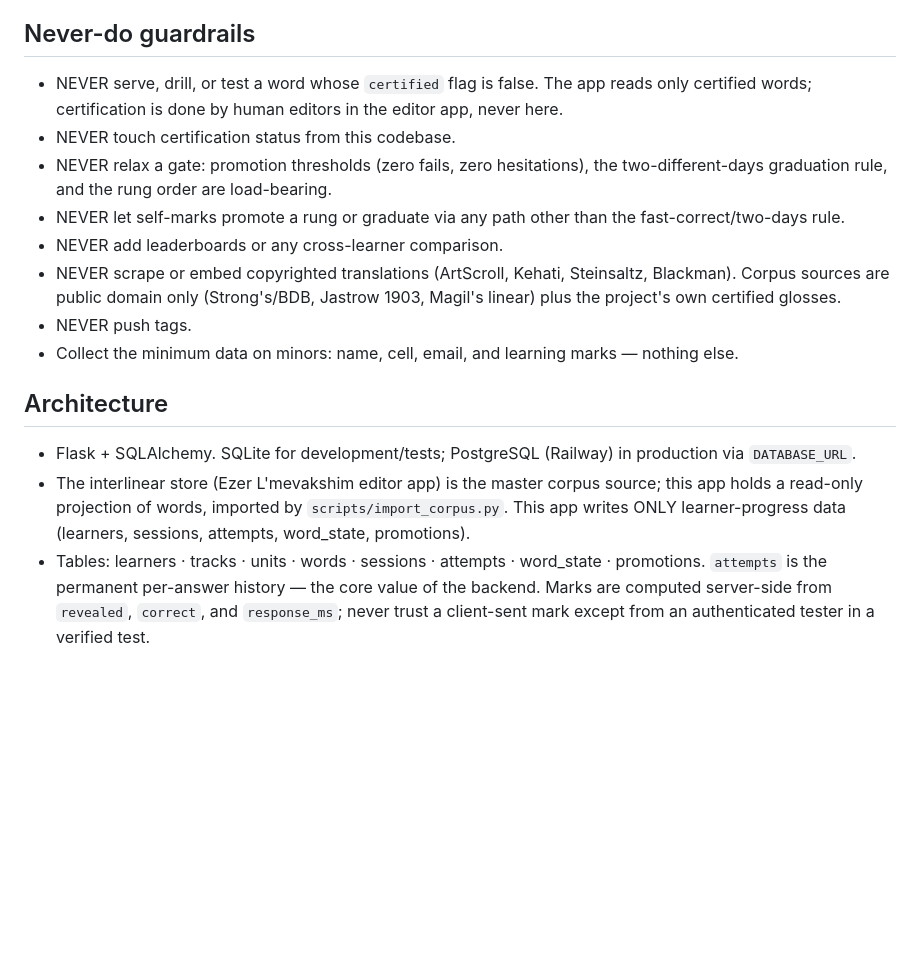
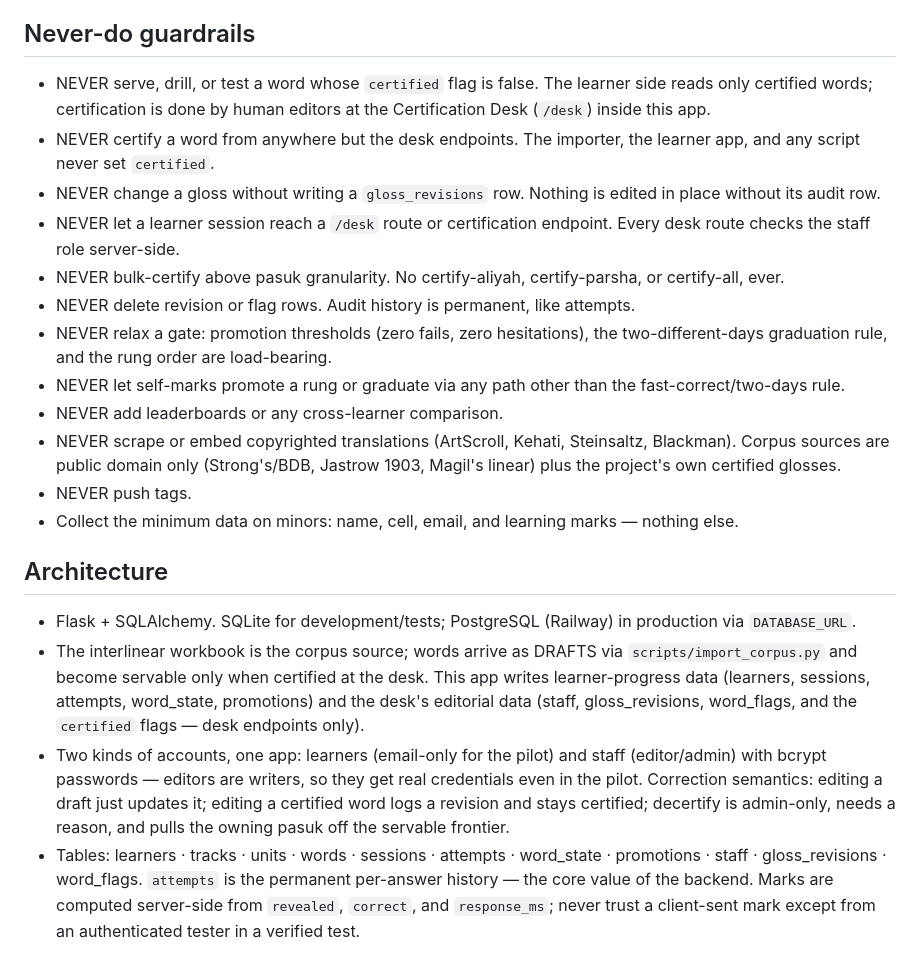
Before and after one commit to rgreen-ctrl/ezer-lmevakshim, a Markdown page: CLAUDE.md, the part around the change. Drawn GitHub-style; blank space fills up the shorter version.

Commit message:
D1: add Certification Desk guardrails and architecture to CLAUDE.md
Certification now happens at the desk inside this app (work order
2026-07-02): desk-only certification, mandatory gloss_revisions on every
edit, staff-only /desk, pasuk-granularity bulk approval, permanent audit
rows.

Co-Authored-By: Claude Fable 5 <noreply@anthropic.com>
Claude-Session: https://claude.ai/code/session_01Trv8zbbBNuTfxLVhqSMY3t

```diff
--- a/CLAUDE.md
+++ b/CLAUDE.md
@@ -46,10 +46,19 @@ config `sessions_per_day`, default 1, cap 3).
 
 ## Never-do guardrails
 
-- NEVER serve, drill, or test a word whose `certified` flag is false. The app
-  reads only certified words; certification is done by human editors in the
-  editor app, never here.
-- NEVER touch certification status from this codebase.
+- NEVER serve, drill, or test a word whose `certified` flag is false. The
+  learner side reads only certified words; certification is done by human
+  editors at the Certification Desk (`/desk`) inside this app.
+- NEVER certify a word from anywhere but the desk endpoints. The importer,
+  the learner app, and any script never set `certified`.
+- NEVER change a gloss without writing a `gloss_revisions` row. Nothing is
+  edited in place without its audit row.
+- NEVER let a learner session reach a `/desk` route or certification
+  endpoint. Every desk route checks the staff role server-side.
+- NEVER bulk-certify above pasuk granularity. No certify-aliyah,
+  certify-parsha, or certify-all, ever.
+- NEVER delete revision or flag rows. Audit history is permanent, like
+  attempts.
 - NEVER relax a gate: promotion thresholds (zero fails, zero hesitations),
   the two-different-days graduation rule, and the rung order are load-bearing.
 - NEVER let self-marks promote a rung or graduate via any path other than the
@@ -66,12 +75,21 @@ config `sessions_per_day`, default 1, cap 3).
 
 - Flask + SQLAlchemy. SQLite for development/tests; PostgreSQL (Railway) in
   production via `DATABASE_URL`.
-- The interlinear store (Ezer L'mevakshim editor app) is the master corpus
-  source; this app holds a read-only projection of words, imported by
-  `scripts/import_corpus.py`. This app writes ONLY learner-progress data
-  (learners, sessions, attempts, word_state, promotions).
+- The interlinear workbook is the corpus source; words arrive as DRAFTS via
+  `scripts/import_corpus.py` and become servable only when certified at the
+  desk. This app writes learner-progress data (learners, sessions, attempts,
+  word_state, promotions) and the desk's editorial data (staff,
+  gloss_revisions, word_flags, and the `certified` flags — desk endpoints
+  only).
+- Two kinds of accounts, one app: learners (email-only for the pilot) and
+  staff (editor/admin) with bcrypt passwords — editors are writers, so they
+  get real credentials even in the pilot. Correction semantics: editing a
+  draft just updates it; editing a certified word logs a revision and stays
+  certified; decertify is admin-only, needs a reason, and pulls the owning
+  pasuk off the servable frontier.
 - Tables: learners · tracks · units · words · sessions · attempts ·
-  word_state · promotions. `attempts` is the permanent per-answer history —
+  word_state · promotions · staff · gloss_revisions · word_flags.
+  `attempts` is the permanent per-answer history —
   the core value of the backend. Marks are computed server-side from
   `revealed`, `correct`, and `response_ms`; never trust a client-sent mark
   except from an authenticated tester in a verified test.
```
